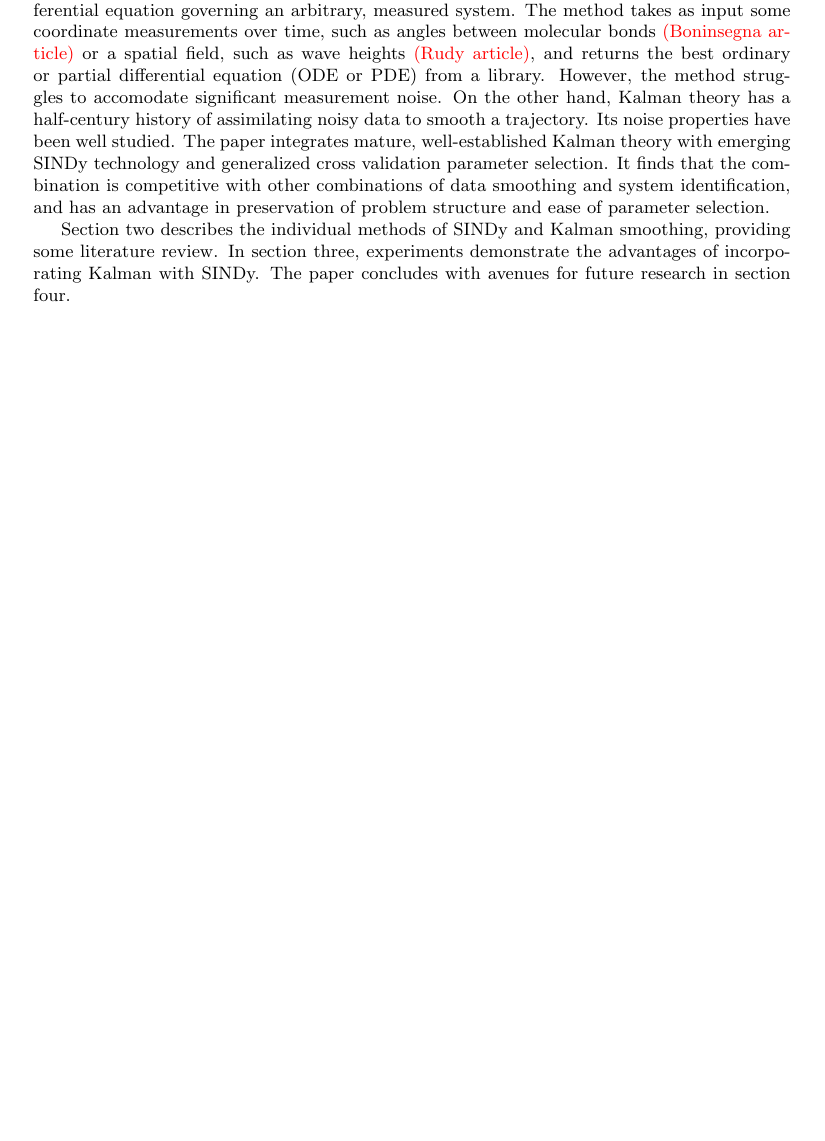
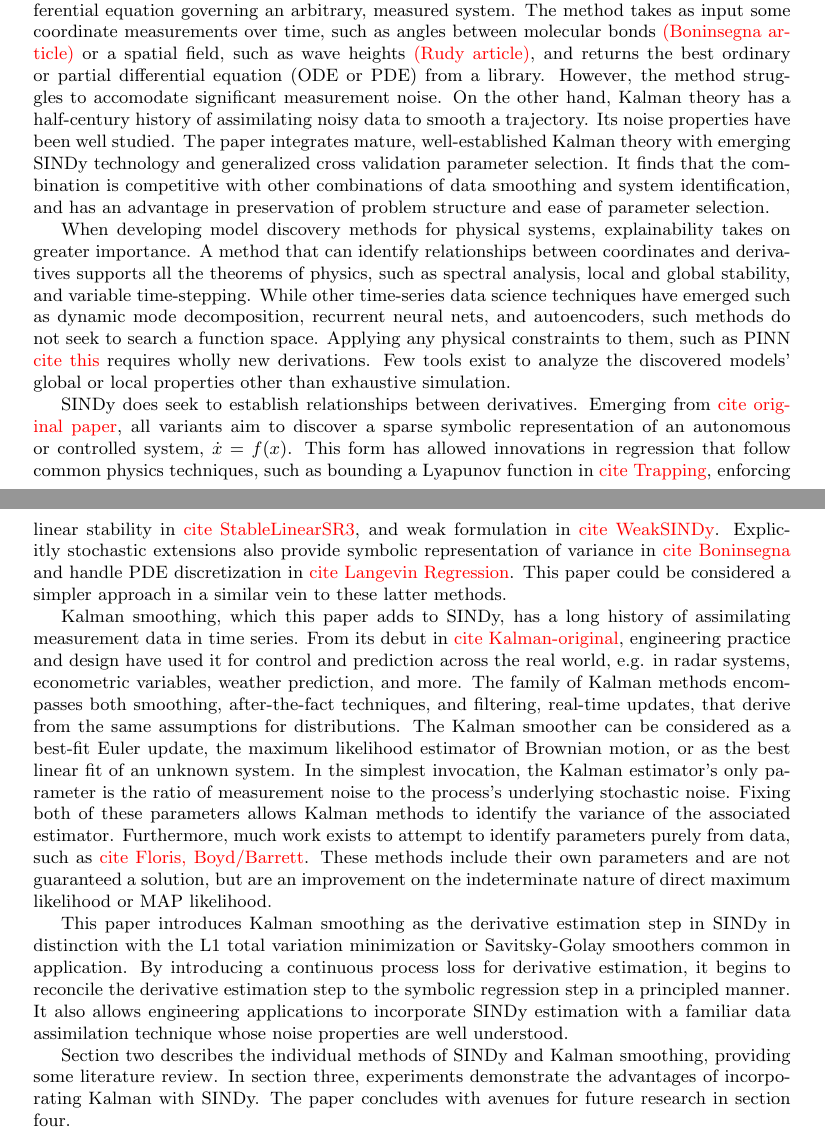
Before and after one commit to Jacob-Stevens-Haas/Kalman-SINDy-Paper, a LaTeX document (main.tex): part of page 1 of 4 before the commit and two parts of pages 1 and 2 of 4 after it, the two joined at a grey line, cut so that both start at the same text, the shorter picture padded with empty space. Compiled offline with pdfLaTeX.

Commit message:
Flesh out introduction

```diff
--- a/main.tex
+++ b/main.tex
@@ -23,6 +23,14 @@
 
 \section{Introduction}
 The method of Sparse Identification of Nonlinear Dynamics, or SINDy, seeks to discover a differential equation governing an arbitrary, measured system.  The method takes as input some coordinate measurements over time, such as angles between molecular bonds \red{(Boninsegna article)} or a spatial field, such as wave heights \red{(Rudy article)}, and returns the best ordinary or partial differential equation (ODE or PDE) from a library.  However, the method struggles to accomodate significant measurement noise.  On the other hand, Kalman theory has a half-century history of assimilating noisy data to smooth a trajectory.  Its noise properties have been well studied. The paper integrates mature, well-established Kalman theory with emerging SINDy technology and generalized cross validation parameter selection.  It finds that the combination is competitive with other combinations of data smoothing and system identification, and has an advantage in preservation of problem structure and ease of parameter selection.
+
+When developing model discovery methods for physical systems, explainability takes on greater importance. A method that can identify relationships between coordinates and derivatives supports all the theorems of physics, such as spectral analysis, local and global stability, and variable time-stepping.  While other time-series data science techniques have emerged such as dynamic mode decomposition, recurrent neural nets, and autoencoders, such methods do not seek to search a function space.  Applying any physical constraints to them, such as PINN \red{cite this} requires wholly new derivations.  Few tools exist to analyze the discovered models' global or local properties other than exhaustive simulation.
+
+SINDy does seek to establish relationships between derivatives. Emerging from \red{cite original paper}, all variants aim to discover a sparse symbolic representation of an autonomous or controlled system, $\dot x = f(x)$.  This form has allowed innovations in regression that follow common physics techniques, such as bounding a Lyapunov function in \red{cite Trapping}, enforcing linear stability in \red{cite StableLinearSR3}, and weak formulation in \red{cite WeakSINDy}.  Explicitly stochastic extensions also provide symbolic representation of variance in \red{cite Boninsegna} and handle PDE discretization in \red{cite Langevin Regression}.  This paper could be considered a simpler approach in a similar vein to these latter methods.
+
+Kalman smoothing, which this paper adds to SINDy, has a long history of assimilating measurement data in time series.  From its debut in \red{cite Kalman-original}, engineering practice and design have used it for control and prediction across the real world, e.g. in radar systems, econometric variables, weather prediction, and more.  The family of Kalman methods encompasses both smoothing, after-the-fact techniques, and filtering, real-time updates, that derive from the same assumptions for distributions.  The Kalman smoother can be considered as a best-fit Euler update, the maximum likelihood estimator of Brownian motion, or as the best linear fit of an unknown system.  In the simplest invocation, the Kalman estimator's only parameter is the ratio of measurement noise to the process's underlying stochastic noise.  Fixing both of these parameters allows Kalman methods to identify the variance of the associated estimator.  Furthermore, much work exists to attempt to identify parameters purely from data, such as \red{cite Floris, Boyd/Barrett}.  These methods include their own parameters and are not guaranteed a solution, but are an improvement on the indeterminate nature of direct maximum likelihood or MAP likelihood.
+
+This paper introduces Kalman smoothing as the derivative estimation step in SINDy in distinction with the L1 total variation minimization or Savitsky-Golay smoothers common in application. By introducing a continuous process loss for derivative estimation, it begins to reconcile the derivative estimation step to the symbolic regression step in a principled manner.  It also allows engineering applications to incorporate SINDy estimation with a familiar data assimilation technique whose noise properties are well understood.
 
 Section two describes the individual methods of SINDy and Kalman smoothing, providing some literature review.  In section three, experiments demonstrate the advantages of incorporating Kalman with SINDy.  The paper concludes with avenues for future research in section four.
 
```
